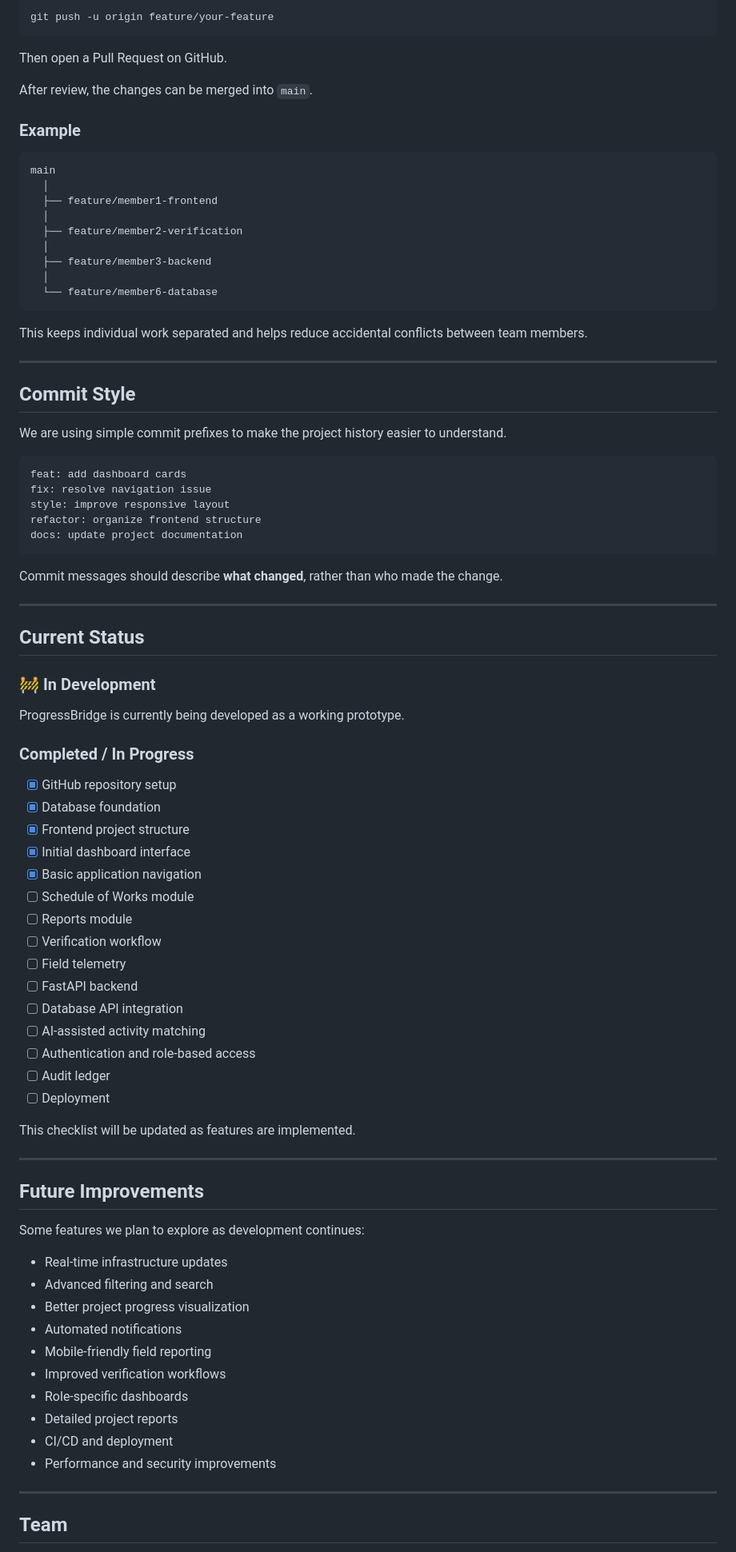
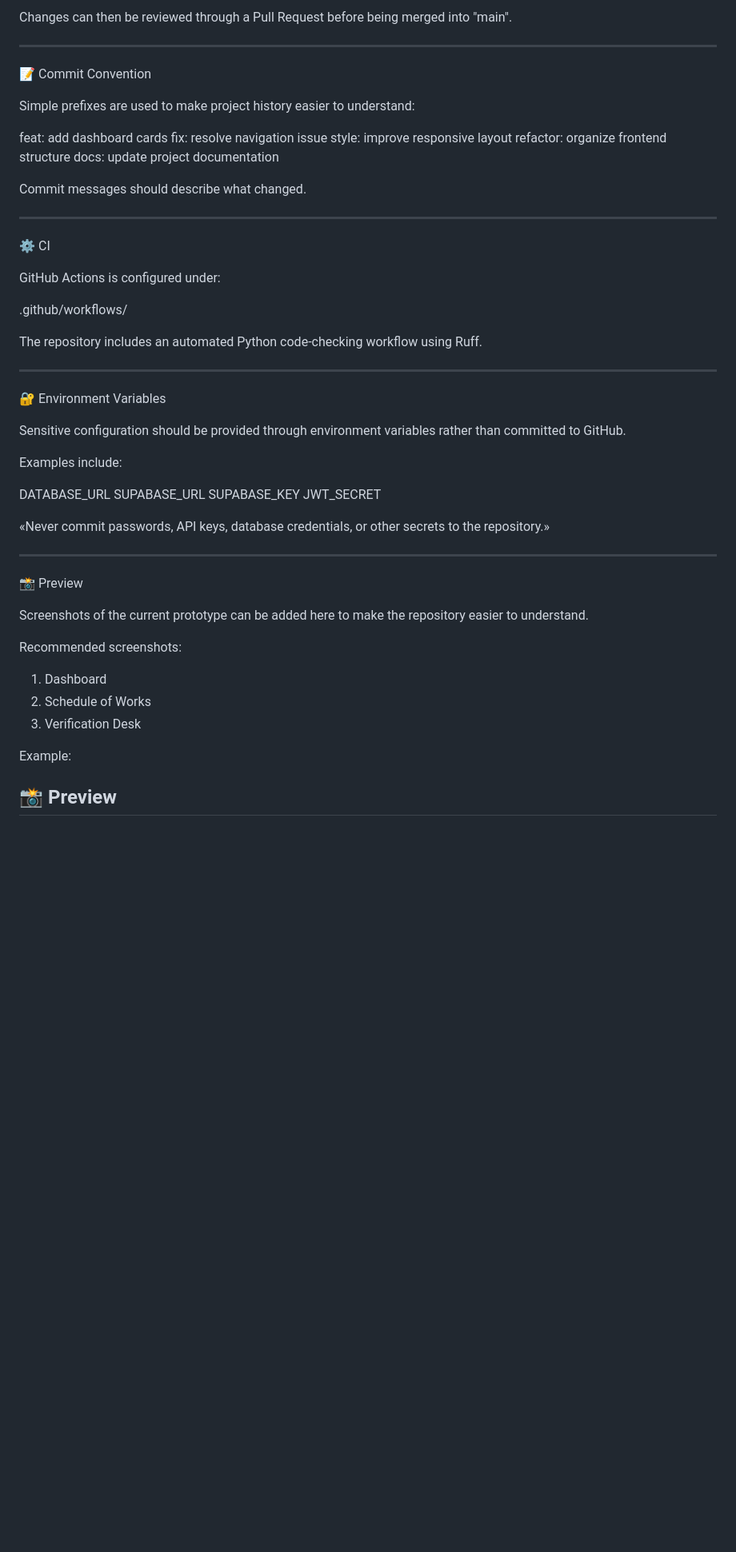
Before and after one commit to ItsVidhi07/ProgressBridge, a Markdown page: README.md, the part around one of its changes. Shown at 80% size. Rendered like a GitHub page; blank space fills up the shorter version.

````diff
--- a/README.md
+++ b/README.md
@@ -271,88 +368,57 @@ Push your branch:
-```bash
-git push -u origin feature/your-feature
-```
-
-Then open a Pull Request on GitHub.
-
-After review, the changes can be merged into `main`.
-
-### Example
-
-```text
-main
-  │
-  ├── feature/member1-frontend
-  │
-  ├── feature/member2-verification
-  │
-  ├── feature/member3-backend
-  │
-  └── feature/member6-database
-```
-
-This keeps individual work separated and helps reduce accidental conflicts between team members.
+Changes can then be reviewed through a Pull Request before being merged into "main".
 
 ---
 
-## Commit Style
+📝 Commit Convention
 
-We are using simple commit prefixes to make the project history easier to understand.
+Simple prefixes are used to make project history easier to understand:
 
-```text
 feat: add dashboard cards
 fix: resolve navigation issue
 style: improve responsive layout
 refactor: organize frontend structure
 docs: update project documentation
-```
 
-Commit messages should describe **what changed**, rather than who made the change.
+Commit messages should describe what changed.
 
 ---
 
-## Current Status
+⚙️ CI
 
-### 🚧 In Development
+GitHub Actions is configured under:
 
-ProgressBridge is currently being developed as a working prototype.
+.github/workflows/
 
-### Completed / In Progress
-
-* [x] GitHub repository setup
-* [x] Database foundation
-* [x] Frontend project structure
-* [x] Initial dashboard interface
-* [x] Basic application navigation
-* [ ] Schedule of Works module
-* [ ] Reports module
-* [ ] Verification workflow
-* [ ] Field telemetry
-* [ ] FastAPI backend
-* [ ] Database API integration
-* [ ] AI-assisted activity matching
-* [ ] Authentication and role-based access
-* [ ] Audit ledger
-* [ ] Deployment
-
-This checklist will be updated as features are implemented.
+The repository includes an automated Python code-checking workflow using Ruff.
 
 ---
 
-## Future Improvements
+🔐 Environment Variables
 
-Some features we plan to explore as development continues:
+Sensitive configuration should be provided through environment variables rather than committed to GitHub.
 
-* Real-time infrastructure updates
-* Advanced filtering and search
-* Better project progress visualization
-* Automated notifications
-* Mobile-friendly field reporting
-* Improved verification workflows
-* Role-specific dashboards
-* Detailed project reports
-* CI/CD and deployment
-* Performance and security improvements
+Examples include:
+
+DATABASE_URL
+SUPABASE_URL
+SUPABASE_KEY
+JWT_SECRET
+
+«Never commit passwords, API keys, database credentials, or other secrets to the repository.»
 
 ---
 
-## Team
+📸 Preview
+
+Screenshots of the current prototype can be added here to make the repository easier to understand.
+
+Recommended screenshots:
+
+1. Dashboard
+2. Schedule of Works
+3. Verification Desk
+
+Example:
+
+## 📸 Preview
+
````
Also changed, not shown: other parts of README.md (+290 -218 lines).
